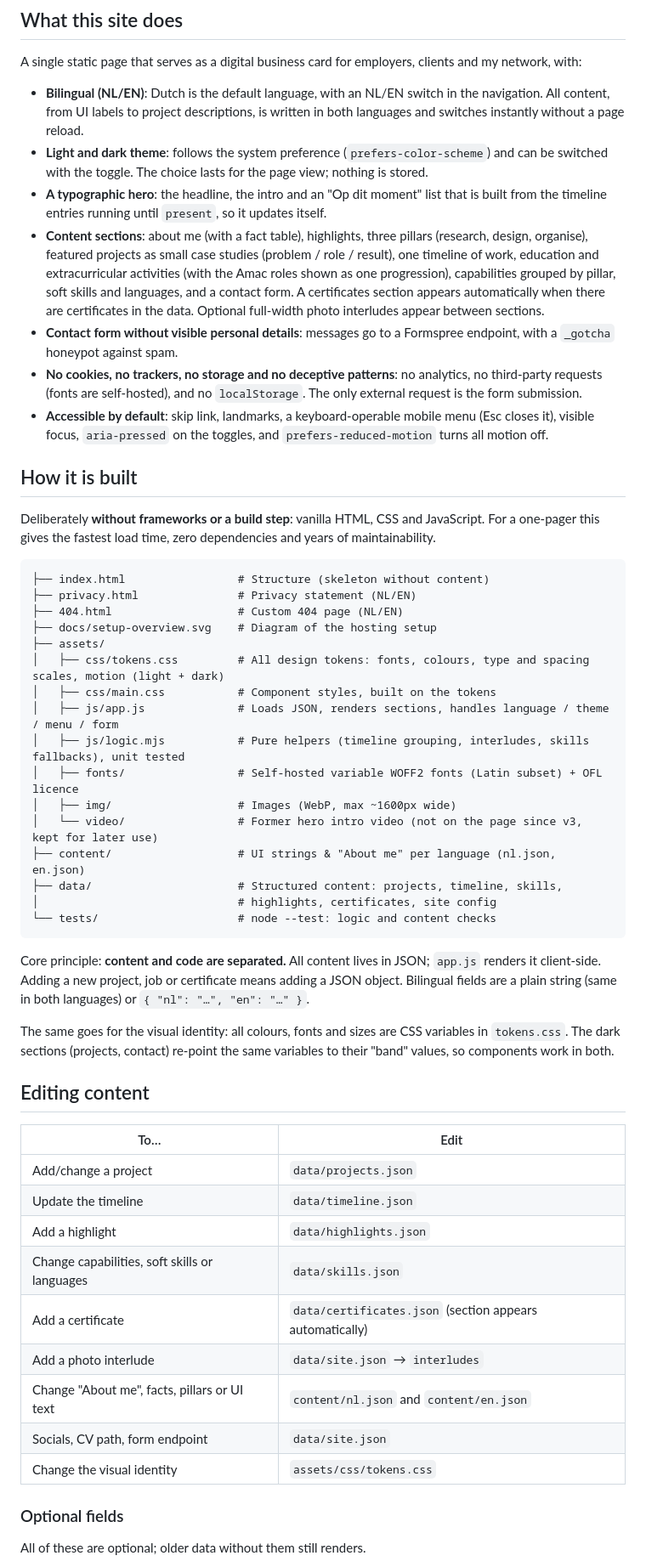
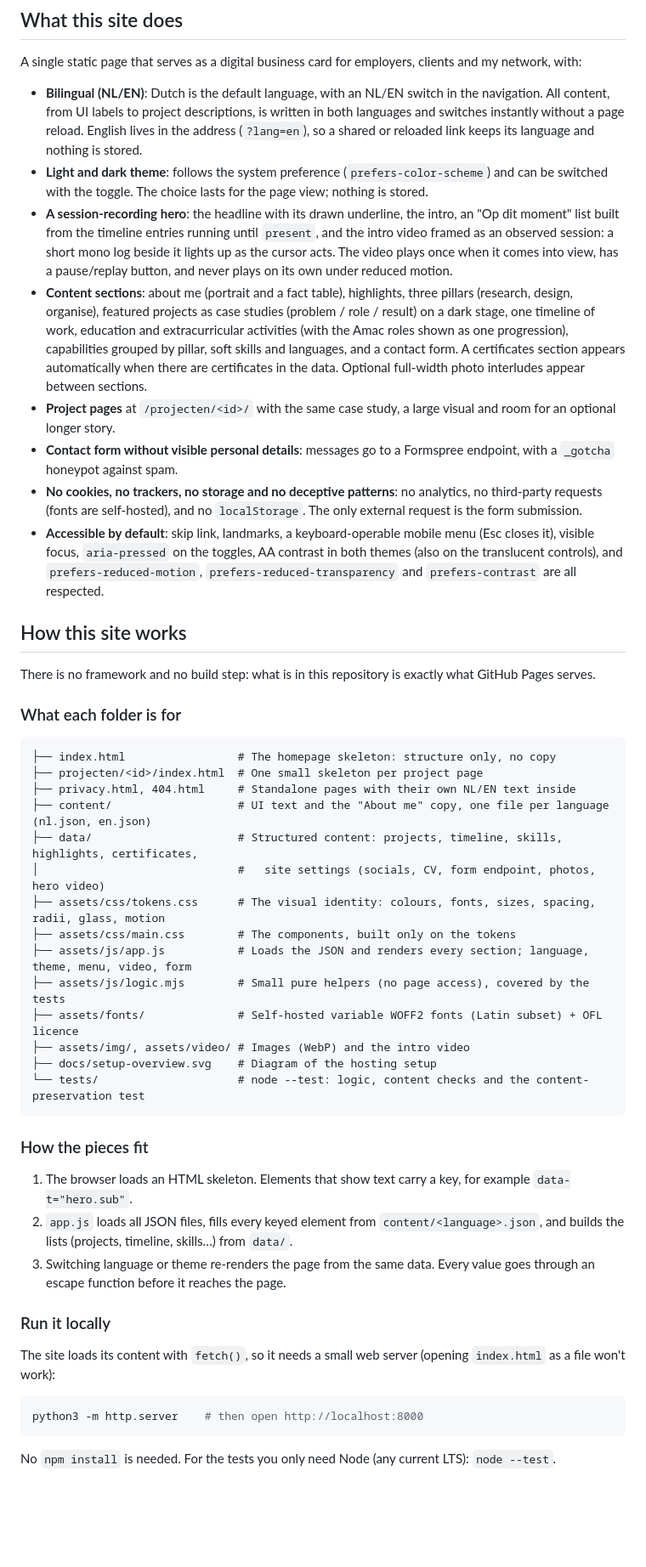
Before and after one commit to iRobert058/iRobert058.github.io, a Markdown page: README.md, the part around one of its changes. Shown at 85% size. Rendered like a GitHub page; blank space fills up the shorter version.

Commit message:
V3.0 README: how this site works, content schema, hero video, photos and tests

````diff
--- a/README.md
+++ b/README.md
@@ -8,56 +8,51 @@ Personal portfolio website of **Robert Karzijn**
 
 A single static page that serves as a digital business card for employers, clients and my network, with:
 
-- **Bilingual (NL/EN)**: Dutch is the default language, with an NL/EN switch in the navigation. All content, from UI labels to project descriptions, is written in both languages and switches instantly without a page reload.
+- **Bilingual (NL/EN)**: Dutch is the default language, with an NL/EN switch in the navigation. All content, from UI labels to project descriptions, is written in both languages and switches instantly without a page reload. English lives in the address (`?lang=en`), so a shared or reloaded link keeps its language and nothing is stored.
 - **Light and dark theme**: follows the system preference (`prefers-color-scheme`) and can be switched with the toggle. The choice lasts for the page view; nothing is stored.
-- **A typographic hero**: the headline, the intro and an "Op dit moment" list that is built from the timeline entries running until `present`, so it updates itself.
-- **Content sections**: about me (with a fact table), highlights, three pillars (research, design, organise), featured projects as small case studies (problem / role / result), one timeline of work, education and extracurricular activities (with the Amac roles shown as one progression), capabilities grouped by pillar, soft skills and languages, and a contact form. A certificates section appears automatically when there are certificates in the data. Optional full-width photo interludes appear between sections.
+- **A session-recording hero**: the headline with its drawn underline, the intro, an "Op dit moment" list built from the timeline entries running until `present`, and the intro video framed as an observed session: a short mono log beside it lights up as the cursor acts. The video plays once when it comes into view, has a pause/replay button, and never plays on its own under reduced motion.
+- **Content sections**: about me (portrait and a fact table), highlights, three pillars (research, design, organise), featured projects as case studies (problem / role / result) on a dark stage, one timeline of work, education and extracurricular activities (with the Amac roles shown as one progression), capabilities grouped by pillar, soft skills and languages, and a contact form. A certificates section appears automatically when there are certificates in the data. Optional full-width photo interludes appear between sections.
+- **Project pages** at `/projecten/<id>/` with the same case study, a large visual and room for an optional longer story.
 - **Contact form without visible personal details**: messages go to a Formspree endpoint, with a `_gotcha` honeypot against spam.
 - **No cookies, no trackers, no storage and no deceptive patterns**: no analytics, no third-party requests (fonts are self-hosted), and no `localStorage`. The only external request is the form submission.
-- **Accessible by default**: skip link, landmarks, a keyboard-operable mobile menu (Esc closes it), visible focus, `aria-pressed` on the toggles, and `prefers-reduced-motion` turns all motion off.
+- **Accessible by default**: skip link, landmarks, a keyboard-operable mobile menu (Esc closes it), visible focus, `aria-pressed` on the toggles, AA contrast in both themes (also on the translucent controls), and `prefers-reduced-motion`, `prefers-reduced-transparency` and `prefers-contrast` are all respected.
 
-## How it is built
+## How this site works
 
-Deliberately **without frameworks or a build step**: vanilla HTML, CSS and JavaScript. For a one-pager this gives the fastest load time, zero dependencies and years of maintainability.
+There is no framework and no build step: what is in this repository is exactly what GitHub Pages serves.
+
+### What each folder is for
 
 ```
-├── index.html                 # Structure (skeleton without content)
-├── privacy.html               # Privacy statement (NL/EN)
-├── 404.html                   # Custom 404 page (NL/EN)
+├── index.html                 # The homepage skeleton: structure only, no copy
+├── projecten/<id>/index.html  # One small skeleton per project page
+├── privacy.html, 404.html     # Standalone pages with their own NL/EN text inside
+├── content/                   # UI text and the "About me" copy, one file per language (nl.json, en.json)
+├── data/                      # Structured content: projects, timeline, skills, highlights, certificates,
+│                              #   site settings (socials, CV, form endpoint, photos, hero video)
+├── assets/css/tokens.css      # The visual identity: colours, fonts, sizes, spacing, radii, glass, motion
+├── assets/css/main.css        # The components, built only on the tokens
+├── assets/js/app.js           # Loads the JSON and renders every section; language, theme, menu, video, form
+├── assets/js/logic.mjs        # Small pure helpers (no page access), covered by the tests
+├── assets/fonts/              # Self-hosted variable WOFF2 fonts (Latin subset) + OFL licence
+├── assets/img/, assets/video/ # Images (WebP) and the intro video
 ├── docs/setup-overview.svg    # Diagram of the hosting setup
-├── assets/
-│   ├── css/tokens.css         # All design tokens: fonts, colours, type and spacing scales, motion (light + dark)
-│   ├── css/main.css           # Component styles, built on the tokens
-│   ├── js/app.js              # Loads JSON, renders sections, handles language / theme / menu / form
-│   ├── js/logic.mjs           # Pure helpers (timeline grouping, interludes, skills fallbacks), unit tested
-│   ├── fonts/                 # Self-hosted variable WOFF2 fonts (Latin subset) + OFL licence
-│   ├── img/                   # Images (WebP, max ~1600px wide)
-│   └── video/                 # Former hero intro video (not on the page since v3, kept for later use)
-├── content/                   # UI strings & "About me" per language (nl.json, en.json)
-├── data/                      # Structured content: projects, timeline, skills,
-│                              # highlights, certificates, site config
-└── tests/                     # node --test: logic and content checks
+└── tests/                     # node --test: logic, content checks and the content-preservation test
 ```
 
-Core principle: **content and code are separated.** All content lives in JSON; `app.js` renders it client-side. Adding a new project, job or certificate means adding a JSON object. Bilingual fields are a plain string (same in both languages) or `{ "nl": "…", "en": "…" }`.
+### How the pieces fit
 
-The same goes for the visual identity: all colours, fonts and sizes are CSS variables in `tokens.css`. The dark sections (projects, contact) re-point the same variables to their "band" values, so components work in both.
+1. The browser loads an HTML skeleton. Elements that show text carry a key, for example `data-t="hero.sub"`.
+2. `app.js` loads all JSON files, fills every keyed element from `content/<language>.json`, and builds the lists (projects, timeline, skills…) from `data/`.
+3. Switching language or theme re-renders the page from the same data. Every value goes through an escape function before it reaches the page.
 
-## Editing content
+### Run it locally
 
-| To…                              | Edit                                      |
-| -------------------------------- | ----------------------------------------- |
-| Add/change a project             | `data/projects.json`                      |
-| Update the timeline              | `data/timeline.json`                      |
-| Add a highlight                  | `data/highlights.json`                    |
-| Change capabilities, soft skills or languages | `data/skills.json`           |
-| Add a certificate                | `data/certificates.json` (section appears automatically) |
-| Add a photo interlude            | `data/site.json` → `interludes`           |
-| Change "About me", facts, pillars or UI text | `content/nl.json` and `content/en.json` |
-| Socials, CV path, form endpoint  | `data/site.json`                          |
-| Change the visual identity       | `assets/css/tokens.css`                   |
+The site loads its content with `fetch()`, so it needs a small web server (opening `index.html` as a file won't work):
 
-### Optional fields
+```bash
+python3 -m http.server    # then open http://localhost:8000
+```
 
-All of these are optional; older data without them still renders.
+No `npm install` is needed. For the tests you only need Node (any current LTS): `node --test`.
 
````
Also changed, not shown: other parts of README.md (+60 -28 lines).
